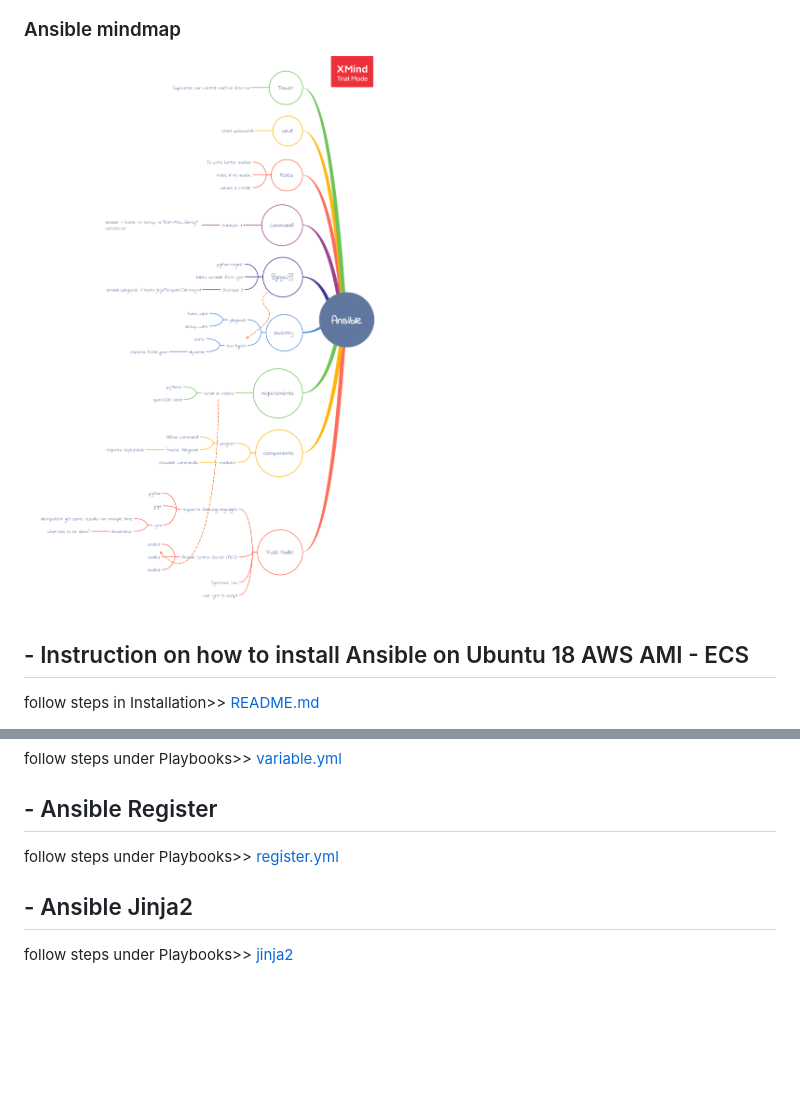
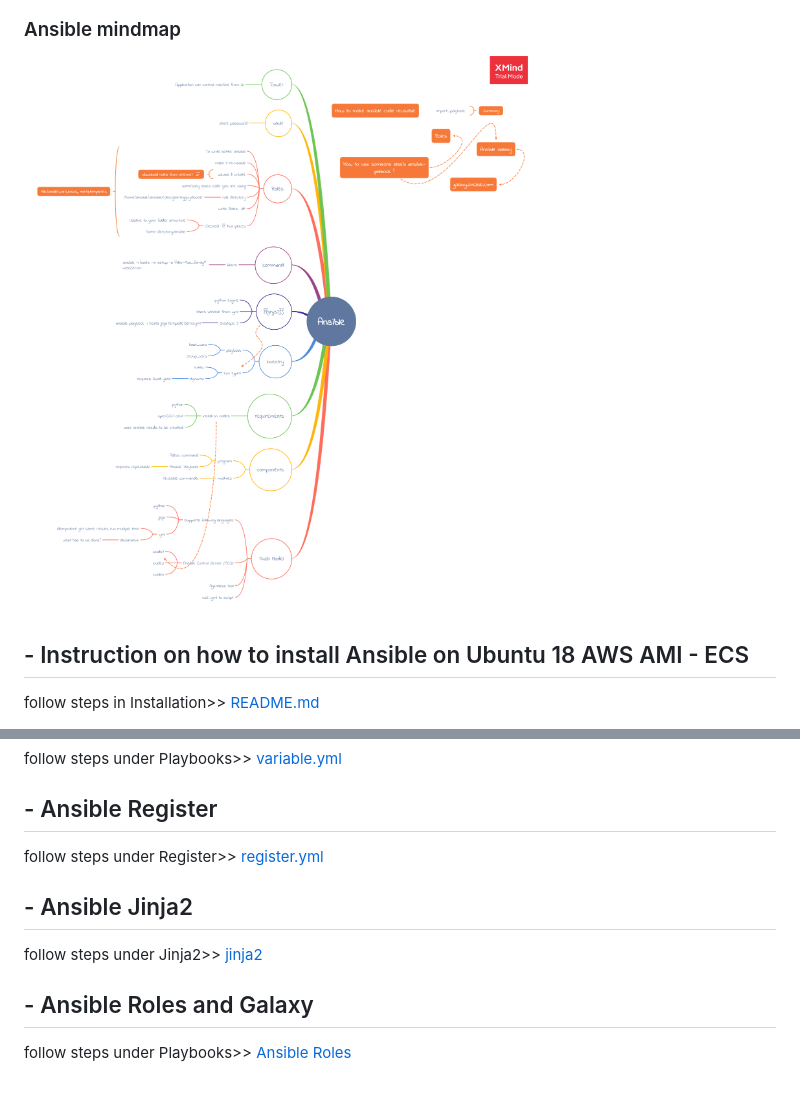
Before and after one commit to yogmangela/Ansible, a Markdown page: README.md, 2 parts joined by grey strips. Drawn GitHub-style; pictures changed too: images/Ansible_mindmap_new.png; blank space fills up the shorter version.

Commit message:
Added Ansible Galaxy and Roles example

```diff
--- a/README.md
+++ b/README.md
@@ -31,10 +31,15 @@ follow steps under Playbooks>>
 
 ## - Ansible Register
 
-follow steps under Playbooks>>
+follow steps under Register>>
 [register.yml](/Register/register.yml)
 
 ## - Ansible Jinja2
 
+follow steps under Jinja2>>
+[jinja2](/jinja2/display.j2)
+
+## - Ansible Roles and Galaxy
+
 follow steps under Playbooks>>
-[jinja2](/jinja2/display.j2)
+[Ansible Roles](/Roles/roles/roles.yml)
```
Also changed, not shown: 12 other files.
